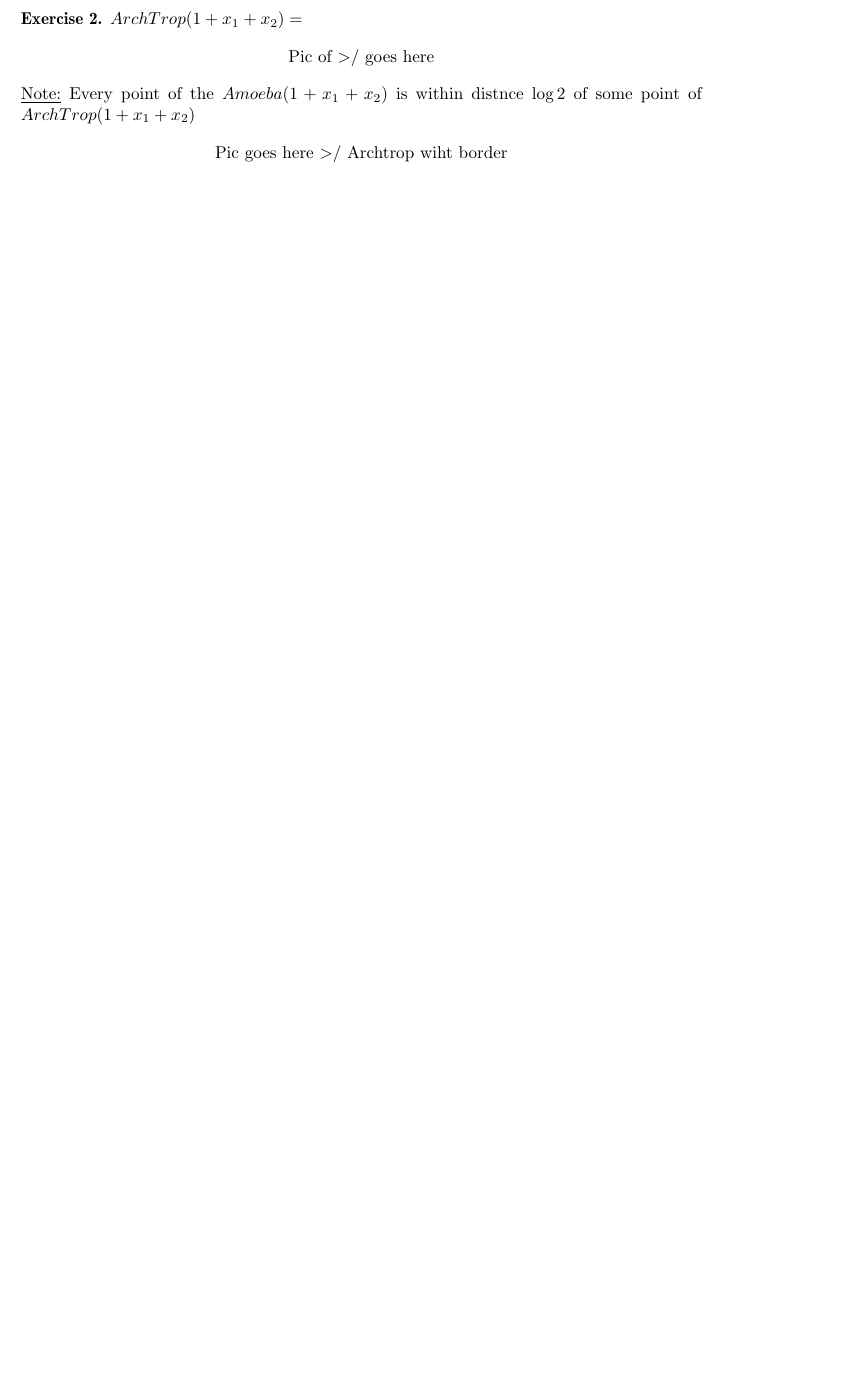
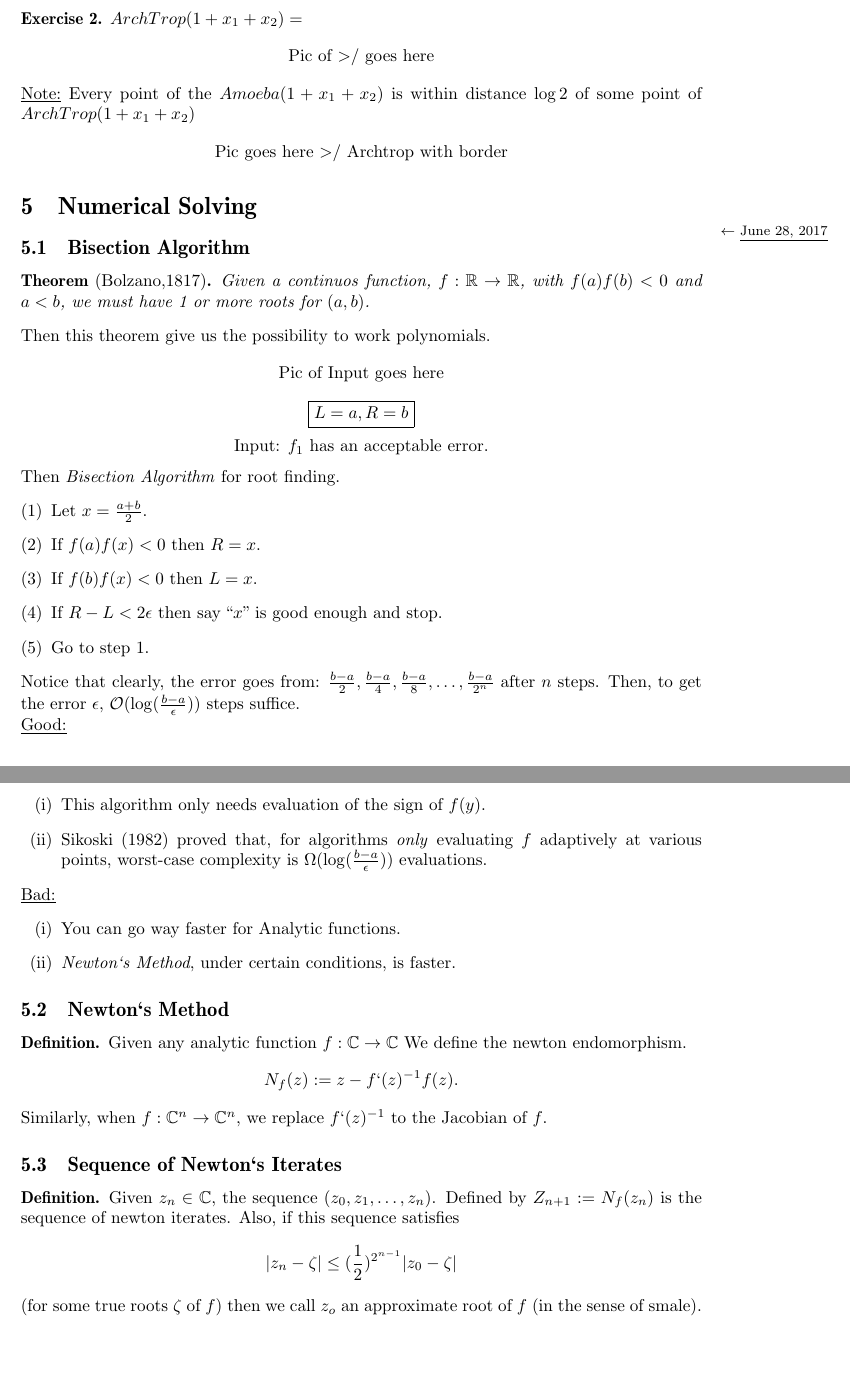
Before and after one commit to amende32/MSRI-UP, a LaTeX document (Lecture Notes/Solving System of Polynomial Equations.tex): part of page 11 of 11 before the commit and two parts of pages 11 and 12 of 12 after it, the two joined at a grey line, cut so that both start at the same text, the shorter picture padded with empty space. Compiled offline with pdfLaTeX.

Commit message:
Partially done.
Page 5 (Lec1) Wed

```diff
--- a/Lecture Notes/Solving System of Polynomial Equations.tex
+++ b/Lecture Notes/Solving System of Polynomial Equations.tex
@@ -11,6 +11,7 @@
 \usepackage[T1]{fontenc}
 \usepackage{ae,aecompl}
 %\usepackage{tikz}
+\usepackage{framed}%frame
 \usepackage[lined]{algorithm2e}
 \usepackage{stackengine} %2 lines 1 text
 \usepackage{enumerate}
@@ -434,8 +435,50 @@
 			\textbf{Exercise 2.}
 			$ArchTrop(1+x_1+x_2)=$
 			\[ \text{Pic of >/  goes here} \]
-			\underline{Note:} Every point of the $Amoeba(1+x_1+x_2)$ is within distnce $\log2$ of some point of $ArchTrop(1+x_1+x_2)$
-			\[\text{Pic goes here >/ Archtrop wiht border}\]
+			\underline{Note:} Every point of the $Amoeba(1+x_1+x_2)$ is within distance $\log2$ of some point of $ArchTrop(1+x_1+x_2)$
+			\[\text{Pic goes here >/ Archtrop with border}\]
+			%%%%%%%%Day 3
+			\section{Numerical Solving} \lecture{June 28, 2017}
+			\subsection{Bisection Algorithm}
+			\begin{theorem}[Bolzano,1817] Given a continuos function, $f:\mathbb{R}\to\mathbb{R}$, with $f(a)f(b)<0$ and $a<b$, we must have 1 or more roots for $(a,b)$.
+			\end{theorem}
+			Then this theorem give us the possibility to work polynomials.
+						\[ \text{Pic of Input goes here} \]
+						\[\framebox{$L=a, R=b$}\]
+			\[\text{Input: $f_1$ has an acceptable error.}\]
+			Then \emph{Bisection Algorithm} for root finding.
+			\begin{enumerate}[(1)]
+			\item Let $x=\frac{a+b}{2}.$
+			\item If $f(a)f(x)<0$ then $R=x$.
+			\item If $f(b)f(x)<0$ then $L=x$.
+			\item If $R-L<2\epsilon$ then say ``$x$'' is good enough and stop.
+			\item Go to step 1.
+			\end{enumerate}
+			Notice that clearly, the error goes from:
+			$\frac{b-a}{2}, \frac{b-a}{4}, \frac{b-a}{8}, \ldots, \frac{b-a}{2^n}$
+			after $n$ steps. Then, to get the error $\epsilon,$ $\mathcal{O}(\log(\frac{b-a}{\epsilon}))$ steps suffice.\\
+			\underline{Good:}
+			\begin{enumerate}[(i)]
+			\item This algorithm only needs evaluation of the sign of $f(y)$.
+			\item Sikoski (1982) proved that, for algorithms \emph{only} evaluating $f$ adaptively at various points, worst-case complexity is $				\Omega(\log(\frac{b-a}{\epsilon}))$ evaluations.
+			\end{enumerate}
+			\underline{Bad:}
+			\begin{enumerate}[(i)]
+			\item You can go way faster for Analytic functions.
+			\item \emph{Newton`s Method}, under certain conditions, is faster.
+			\end{enumerate}
+			\subsection{Newton`s Method}
+			\begin{defn}
+			Given any analytic function $f: \mathbb{C} \to \mathbb{C}$ We define the newton endomorphism.
+			\[N_f(z):= z-f`(z)^{-1}f(z).\]
+			Similarly, when $f: \mathbb{C}^n \to \mathbb{C}^n,$ we replace $f`(z)^{-1}$ to the Jacobian of $f$.
+			\end{defn}
+			\subsection{Sequence of Newton`s Iterates}
+			\begin{defn}
+			Given $z_n\in\mathbb{C},$ the sequence $(z_0,z_1,\ldots,z_n)$. Defined by $Z_{n+1}:= N_f(z_n)$ is the sequence of newton iterates. Also, if this sequence satisfies
+			\[|z_n-\zeta | \leq (\frac{1}{2})^{2^{n-1}} |z_0-\zeta| \]
+			(for some true roots $\zeta$ of $f$) then we call $z_o$ an approximate root of $f$ (in the sense of smale).
+			\end{defn}
 
 
 
```
Also changed, not shown: Lecture Notes/Solving System of Polynomial Equations.pdf, Lecture Notes/Solving System of Polynomial Equations.tex (4 more changed lines), 5 other files.
